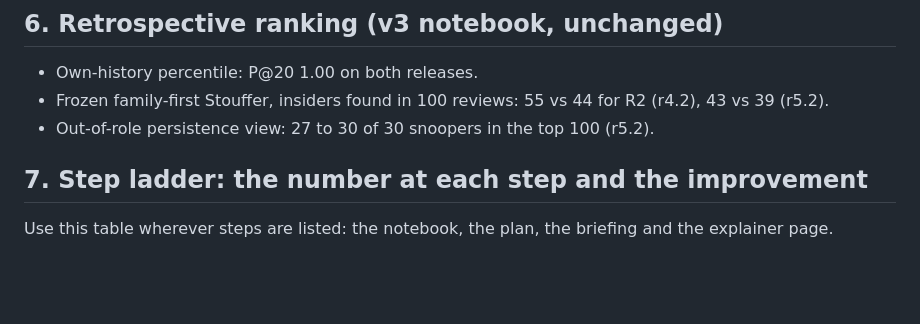
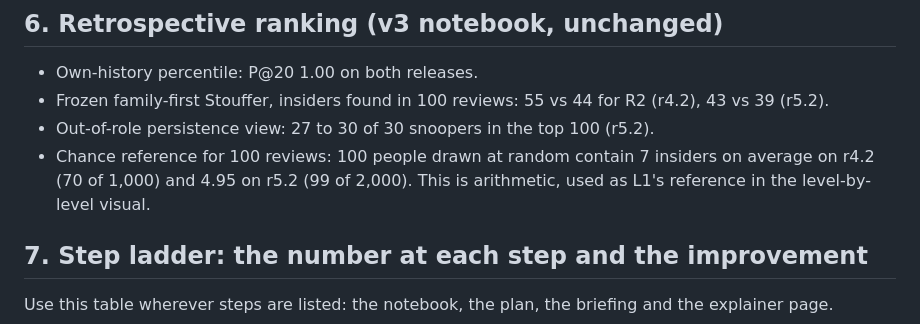
Before and after one commit to theMehrad/IBMZDatathon2026, a Markdown page: feasibility/Verified_Numbers.md, the part around the change. GitHub-like rendering; blank space fills up the shorter version.

```diff
--- a/feasibility/Verified_Numbers.md
+++ b/feasibility/Verified_Numbers.md
@@ -95,6 +95,7 @@ Script: `least_privilege_full.py`.
 - Own-history percentile: P@20 1.00 on both releases.
 - Frozen family-first Stouffer, insiders found in 100 reviews: 55 vs 44 for R2 (r4.2), 43 vs 39 (r5.2).
 - Out-of-role persistence view: 27 to 30 of 30 snoopers in the top 100 (r5.2).
+- Chance reference for 100 reviews: 100 people drawn at random contain 7 insiders on average on r4.2 (70 of 1,000) and 4.95 on r5.2 (99 of 2,000). This is arithmetic, used as L1's reference in the level-by-level visual.
 
 ## 7. Step ladder: the number at each step and the improvement
 
```
Also changed, not shown: Build_Plan.md (+8 -0 lines), figures/levels.png (added), 2 other files.
